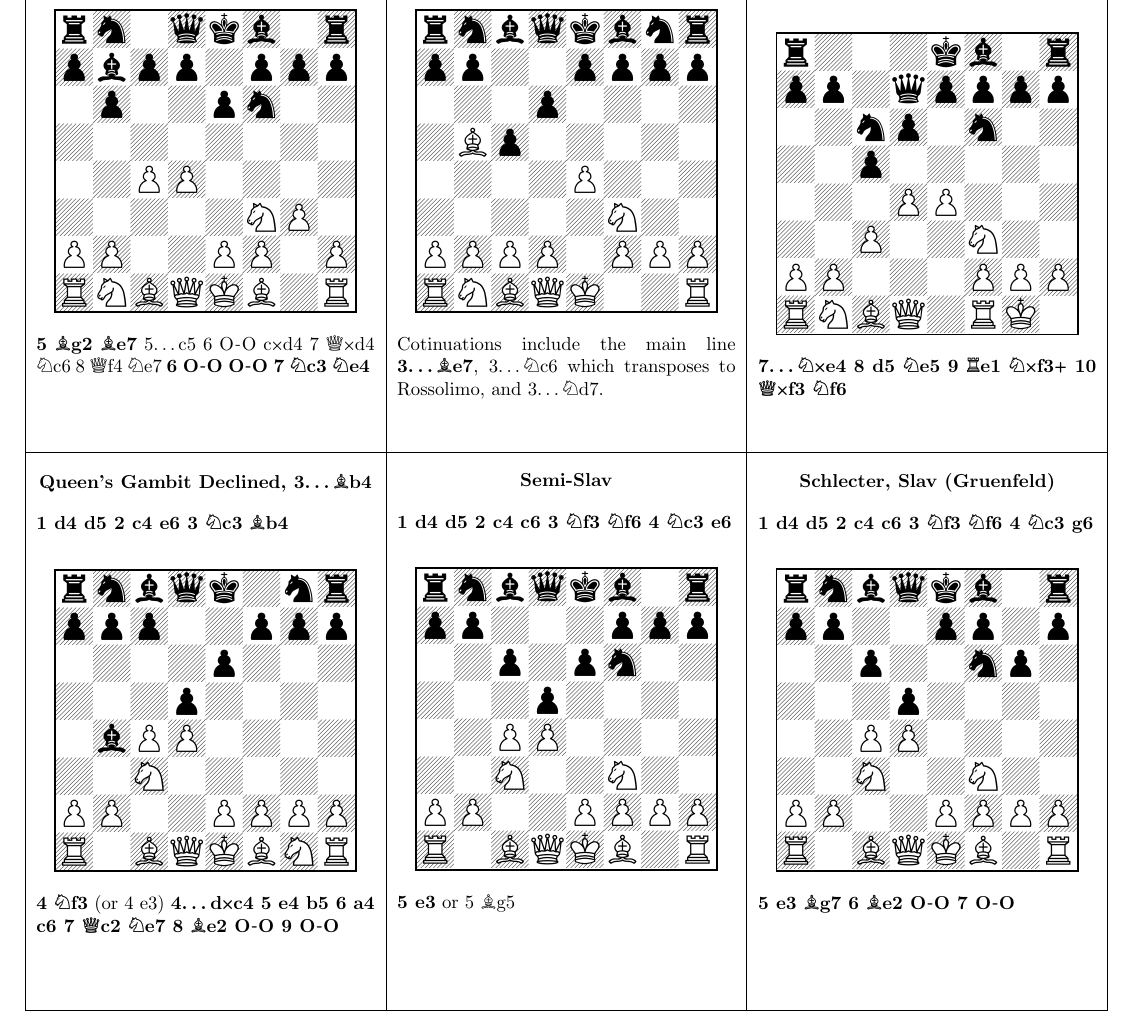
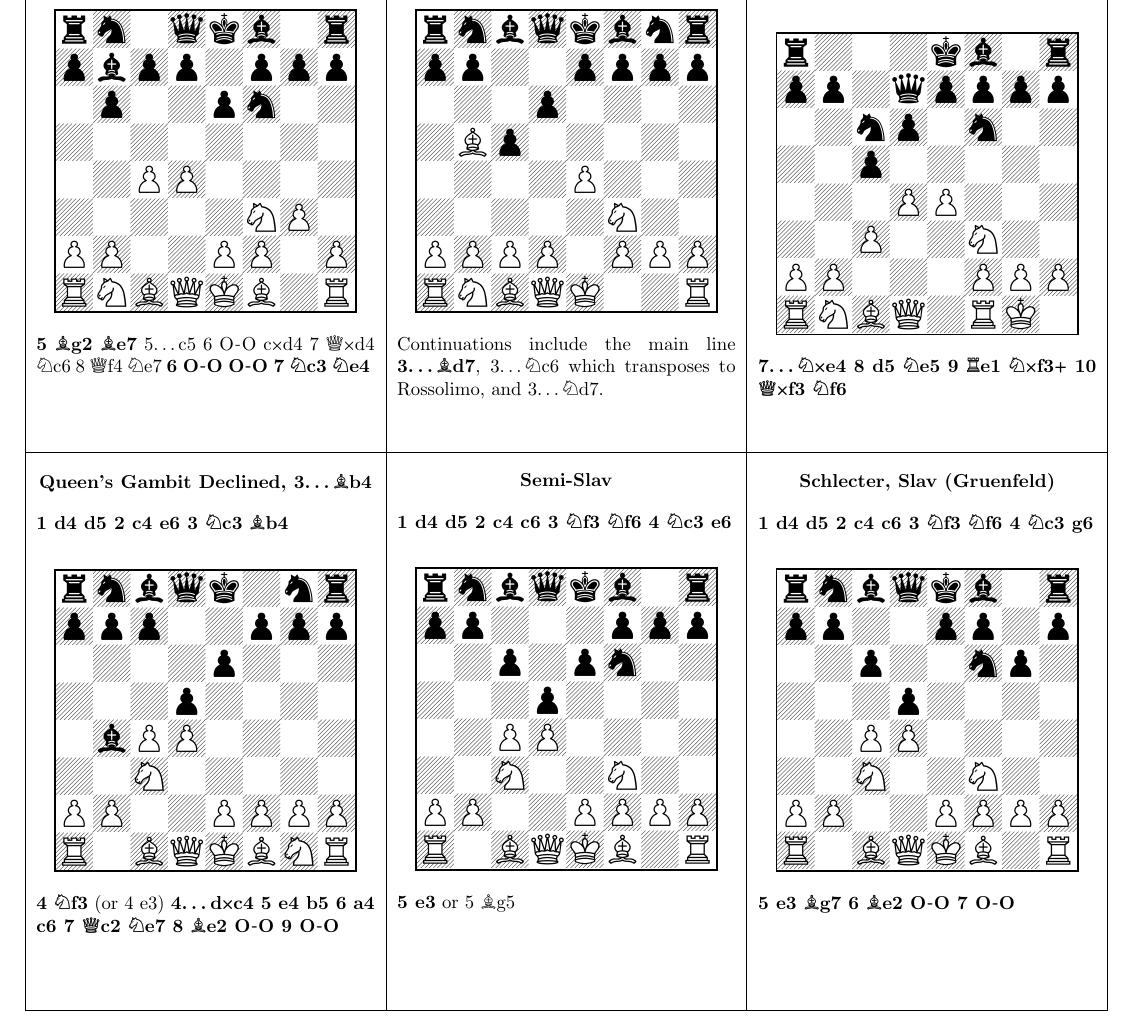
Before and after one commit to syounkin/chessRepo, a LaTeX document (flashcards.tex, which reads openings/sicilian-moscow.tex): part of page 7 of 8, cut so that both start at the same text. Compiled offline with pdfLaTeX.

Commit message:
Added/Modified Sicilian Moscow

```diff
--- a/openings/sicilian-moscow.tex
+++ b/openings/sicilian-moscow.tex
@@ -3,4 +3,4 @@
 \mainline{1.e4 c5 2.Nf3 d6 3.Bb5+}\\
 \notationoff
 \begin{center}\showboard\\\end{center}
-Cotinuations include the main line \mainline{3...Be7}, \variation{3...Nc6} which transposes to Rossolimo, and \variation{3...Nd7}.
+Continuations include the main line \mainline{3...Bd7}, \variation{3...Nc6} which transposes to Rossolimo, and \variation{3...Nd7}.
```
